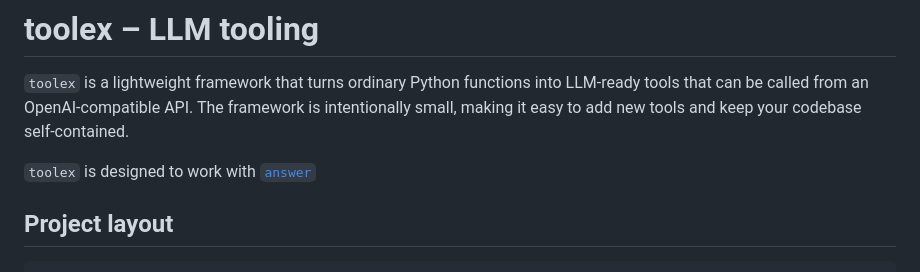
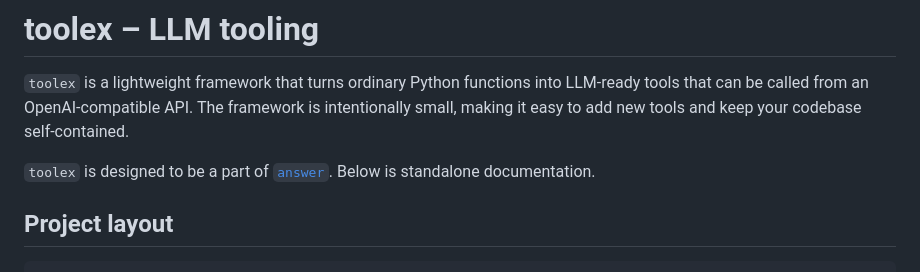
Before and after one commit to leighklotz/toolex, a Markdown page: README.md, the part around the change. Rendered like a GitHub page.

Commit message:
Update README description
- Clarify integration with answer framework

- Add mention of standalone documentation

```diff
--- a/README.md
+++ b/README.md
@@ -2,7 +2,7 @@
 
 `toolex` is a lightweight framework that turns ordinary Python functions into LLM‑ready tools that can be called from an OpenAI‑compatible API. The framework is intentionally small, making it easy to add new tools and keep your codebase self‑contained.
 
-`toolex` is designed to work with [`answer`](https://github.com/leighklotz/answer)
+`toolex` is designed to be a part of [`answer`](https://github.com/leighklotz/answer). Below is standalone documentation.
 
 ## Project layout
 
```
